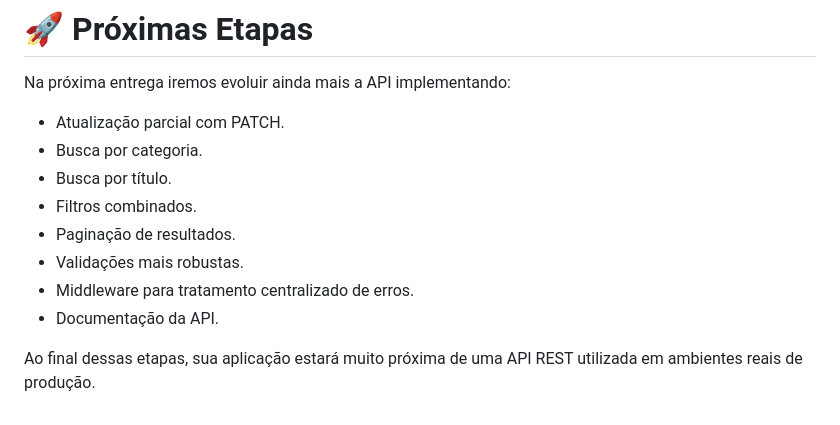
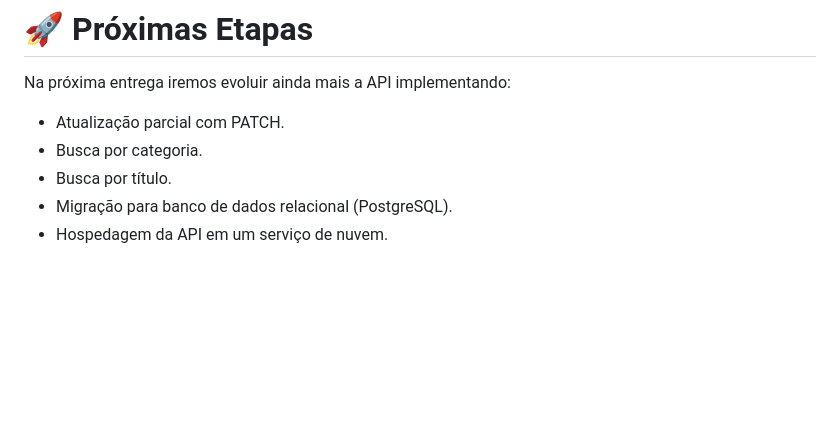
Before and after one commit to lucas-lfm/web1-2026.1-base, a Markdown page: atividades/projeto-final/roteiro-02-api-node.md, the part around the change. Drawn GitHub-style; blank space fills up the shorter version.

Commit message:
feat: atualiza roteiro da API para incluir migração para banco de dados relacional e hospedagem em nuvem

```diff
--- a/atividades/projeto-final/roteiro-02-api-node.md
+++ b/atividades/projeto-final/roteiro-02-api-node.md
@@ -559,10 +559,5 @@ Na próxima entrega iremos evoluir ainda mais a API implementando:
 - Atualização parcial com PATCH.
 - Busca por categoria.
 - Busca por título.
-- Filtros combinados.
-- Paginação de resultados.
-- Validações mais robustas.
-- Middleware para tratamento centralizado de erros.
-- Documentação da API.
-
-Ao final dessas etapas, sua aplicação estará muito próxima de uma API REST utilizada em ambientes reais de produção.
+- Migração para banco de dados relacional (PostgreSQL).
+- Hospedagem da API em um serviço de nuvem.
```
